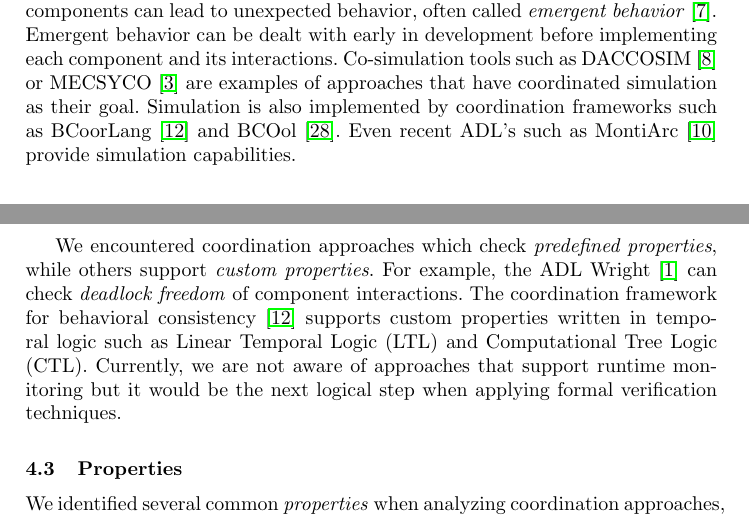
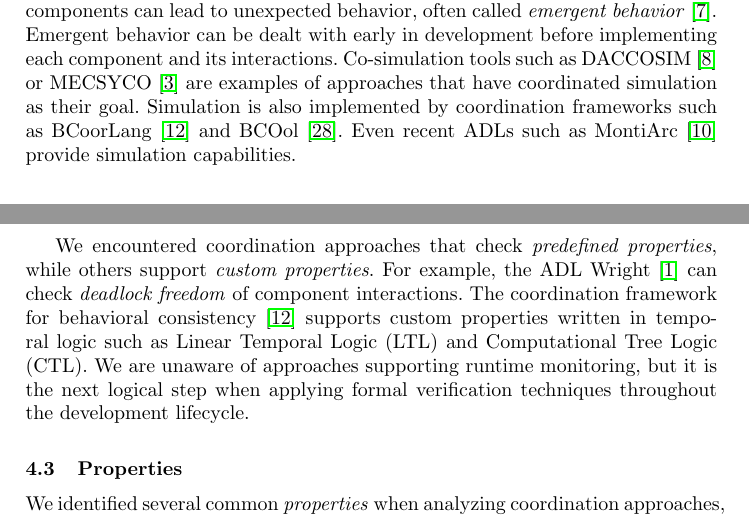
Before and after one commit to timKraeuter/Coordination-2024, a LaTeX paper (main.tex): two parts of pages 9 and 10 of 15, joined at a grey line, cut so that both start at the same text. Compiled offline with pdfLaTeX.

Commit message:
Language

```diff
--- a/main.tex
+++ b/main.tex
@@ -379,13 +379,12 @@ However, which types of dynamic systems can be simulated varies and is discussed
 	\label{fig:goalFeature}
 \end{figure}
 
-% TODO: Introduce somewhere that component is equal to the behavioral model. Or means the same.
 \subsubsection{Simulation} The most common goal of coordination approaches is a coordinated simulation of multiple components or behavioral models representing the entire system.
 A coordinated simulation is useful because the composition of multiple components can lead to unexpected behavior, often called \textit{emergent behavior} \cite{ekerTamingHeterogeneityPtolemy2003}.
 Emergent behavior can be dealt with early in development before implementing each component and its interactions.
 Co-simulation tools such as DACCOSIM \cite{galtierFMIBasedDistributedMultiSimulation} or MECSYCO \cite{camusCosimulationCyberphysicalSystems2018} are examples of approaches that have coordinated simulation as their goal.
 Simulation is also implemented by coordination frameworks such as BCoorLang \cite{krauterBehavioralConsistencyMultimodeling2023} and BCOol \cite{varalarsenBehavioralCoordinationOperator2015}.
-Even recent ADL's such as MontiArc \cite{haberMontiArcArchitecturalModeling2014} provide simulation capabilities.
+Even recent ADLs such as MontiArc \cite{haberMontiArcArchitecturalModeling2014} provide simulation capabilities.
 
 \subsubsection{Execution} In contrast to coordinated simulation, which often only aims to find errors during development, the goal of coordination approaches such as coordination languages is a coordinated execution after system deployment.
 
@@ -398,12 +397,12 @@ Thus, it aims to provide a better coordination framework for concurrent \textit{
 \subsubsection{Formal verification} Another goal of coordination approaches, especially for safety-critical systems, is formal verification.
 Formal verification can be used before the system is deployed (\textit{model checking}) or while it is running (\textit{runtime monitoring}).
 
-We encountered coordination approaches which check \textit{predefined properties}, while others support \textit{custom properties}.
+We encountered coordination approaches that check \textit{predefined properties}, while others support \textit{custom properties}.
 % (Definition 5)
 For example, the ADL Wright \cite{allenFormalBasisArchitectural1997} can check \textit{deadlock freedom} of component interactions.
 % Darwin and we are checking custom properties: mageeBehaviourAnalysisSoftware1999 krauterBehavioralConsistencyMultimodeling2023
 The coordination framework for behavioral consistency \cite{krauterBehavioralConsistencyMultimodeling2023} supports custom properties written in temporal logic such as Linear Temporal Logic (LTL) and Computational Tree Logic (CTL).
-Currently, we are not aware of approaches that support runtime monitoring but it would be the next logical step when applying formal verification techniques.
+We are unaware of approaches supporting runtime monitoring, but it is the next logical step when applying formal verification techniques throughout the development lifecycle.
 
 \subsection{Properties}
 % Categorization corresponds to the different co-simulation approaches described in gomesCoSimulationSurvey2019.
```
Also changed, not shown: main.tex (2 more changed lines).
